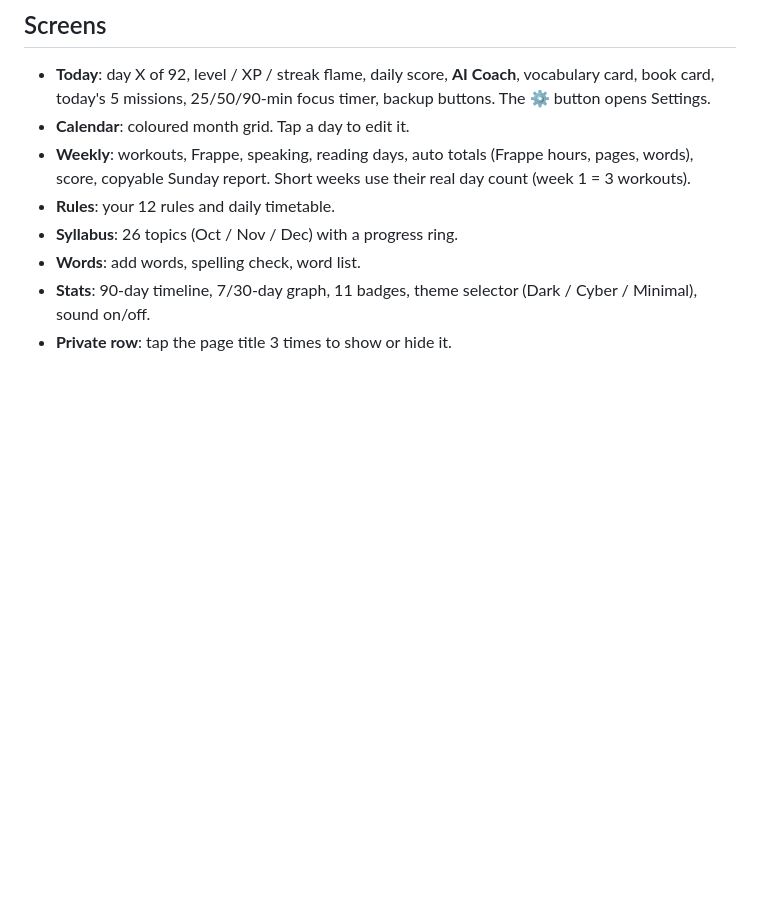
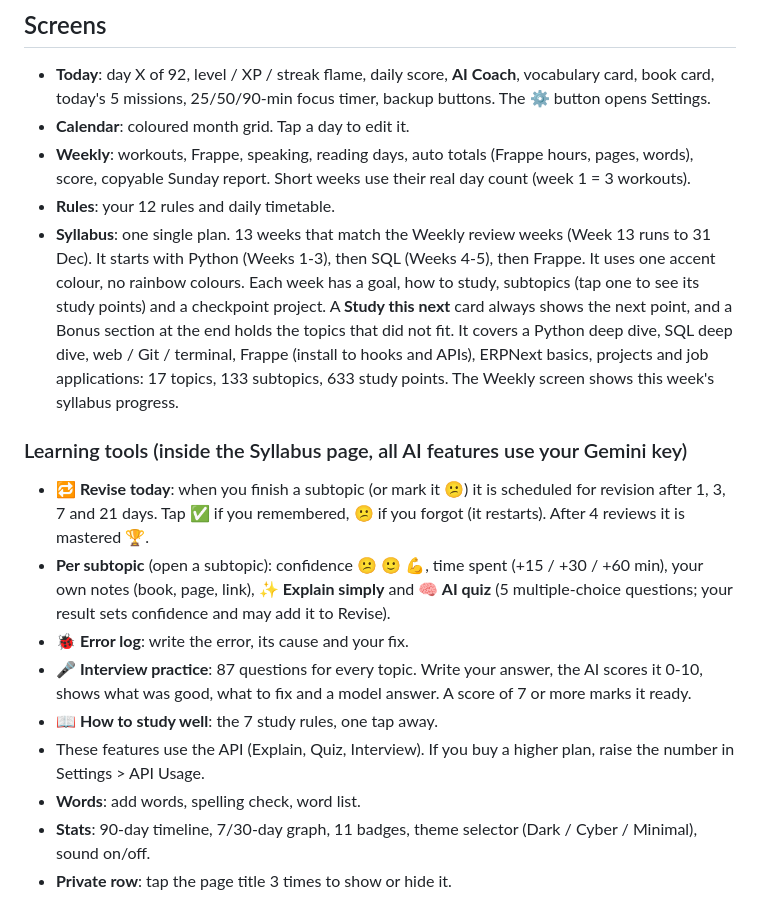
Before and after one commit to nagaraj-s-patil/Winter-arc, a Markdown page: README.md, the part around the change. GitHub-like rendering; blank space fills up the shorter version.

Commit message:
Revise Syllabus and Learning Tools in README
Updated the Syllabus section to clarify the learning plan and added details about learning tools and features.

```diff
--- a/README.md
+++ b/README.md
@@ -20,7 +20,15 @@ A 90-day habit tracker (1 Oct 2026 to 31 Dec 2026) in **one HTML file**. No libr
 - **Calendar**: coloured month grid. Tap a day to edit it.
 - **Weekly**: workouts, Frappe, speaking, reading days, auto totals (Frappe hours, pages, words), score, copyable Sunday report. Short weeks use their real day count (week 1 = 3 workouts).
 - **Rules**: your 12 rules and daily timetable.
-- **Syllabus**: 26 topics (Oct / Nov / Dec) with a progress ring.
+- **Syllabus**: one single plan. 13 weeks that match the Weekly review weeks (Week 13 runs to 31 Dec). It starts with Python (Weeks 1-3), then SQL (Weeks 4-5), then Frappe. It uses one accent colour, no rainbow colours. Each week has a goal, how to study, subtopics (tap one to see its study points) and a checkpoint project. A **Study this next** card always shows the next point, and a Bonus section at the end holds the topics that did not fit. It covers a Python deep dive, SQL deep dive, web / Git / terminal, Frappe (install to hooks and APIs), ERPNext basics, projects and job applications: 17 topics, 133 subtopics, 633 study points. The Weekly screen shows this week's syllabus progress.
+
+### Learning tools (inside the Syllabus page, all AI features use your Gemini key)
+- **🔁 Revise today**: when you finish a subtopic (or mark it 😕) it is scheduled for revision after 1, 3, 7 and 21 days. Tap ✅ if you remembered, 😕 if you forgot (it restarts). After 4 reviews it is mastered 🏆.
+- **Per subtopic** (open a subtopic): confidence 😕 🙂 💪, time spent (+15 / +30 / +60 min), your own notes (book, page, link), **✨ Explain simply** and **🧠 AI quiz** (5 multiple-choice questions; your result sets confidence and may add it to Revise).
+- **🐞 Error log**: write the error, its cause and your fix.
+- **🎤 Interview practice**: 87 questions for every topic. Write your answer, the AI scores it 0-10, shows what was good, what to fix and a model answer. A score of 7 or more marks it ready.
+- **📖 How to study well**: the 7 study rules, one tap away.
+- These features use the API (Explain, Quiz, Interview). If you buy a higher plan, raise the number in Settings > API Usage.
 - **Words**: add words, spelling check, word list.
 - **Stats**: 90-day timeline, 7/30-day graph, 11 badges, theme selector (Dark / Cyber / Minimal), sound on/off.
 - **Private row**: tap the page title 3 times to show or hide it.
```
